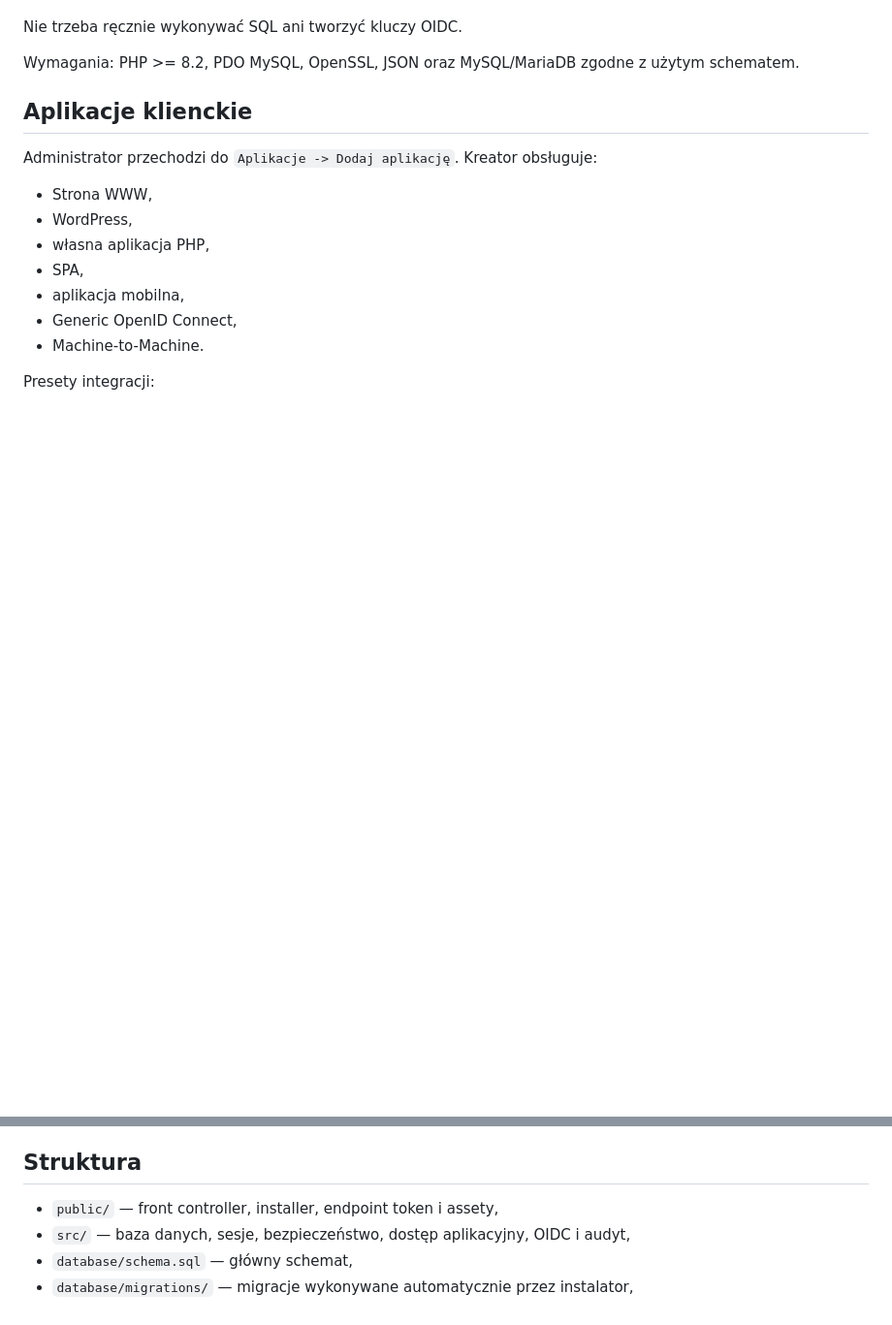
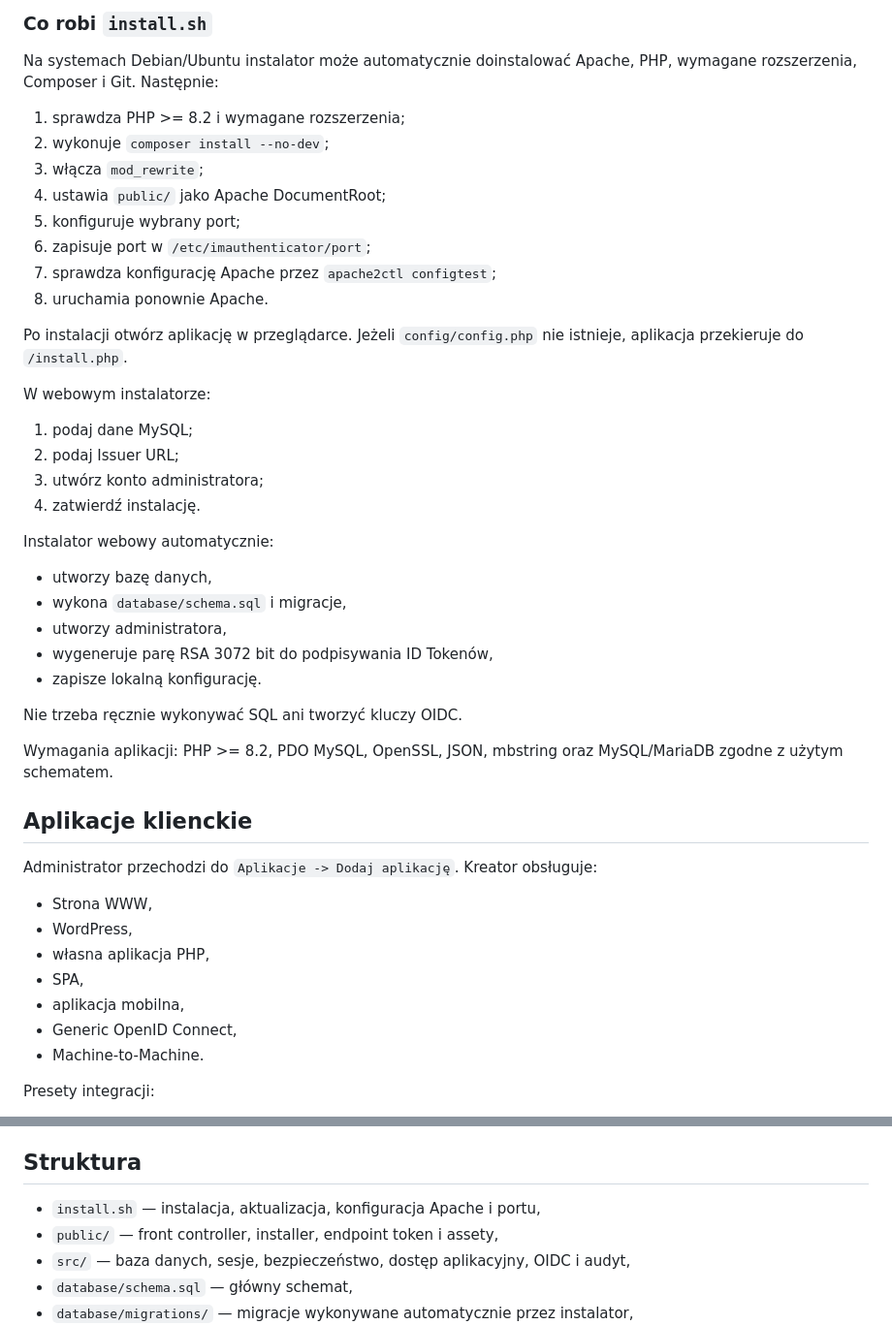
Before and after one commit to chmajster/imAuthenticator, a Markdown page: README.md, 2 parts joined by grey strips. Shown at 97% size. Rendered like a GitHub page; blank space fills up the shorter version.

```diff
--- a/README.md
+++ b/README.md
@@ -19,7 +99,36 @@ Aktualna implementacja zawiera moduł zarządzania aplikacjami klienckimi, per-a
+### Co robi `install.sh`
+
+Na systemach Debian/Ubuntu instalator może automatycznie doinstalować Apache, PHP, wymagane rozszerzenia, Composer i Git. Następnie:
+
+1. sprawdza PHP >= 8.2 i wymagane rozszerzenia;
+2. wykonuje `composer install --no-dev`;
+3. włącza `mod_rewrite`;
+4. ustawia `public/` jako Apache DocumentRoot;
+5. konfiguruje wybrany port;
+6. zapisuje port w `/etc/imauthenticator/port`;
+7. sprawdza konfigurację Apache przez `apache2ctl configtest`;
+8. uruchamia ponownie Apache.
+
+Po instalacji otwórz aplikację w przeglądarce. Jeżeli `config/config.php` nie istnieje, aplikacja przekieruje do `/install.php`.
+
+W webowym instalatorze:
+
+1. podaj dane MySQL;
+2. podaj Issuer URL;
+3. utwórz konto administratora;
+4. zatwierdź instalację.
+
+Instalator webowy automatycznie:
+
+- utworzy bazę danych,
+- wykona `database/schema.sql` i migracje,
+- utworzy administratora,
+- wygeneruje parę RSA 3072 bit do podpisywania ID Tokenów,
+- zapisze lokalną konfigurację.
 
 Nie trzeba ręcznie wykonywać SQL ani tworzyć kluczy OIDC.
 
-Wymagania: PHP >= 8.2, PDO MySQL, OpenSSL, JSON oraz MySQL/MariaDB zgodne z użytym schematem.
+Wymagania aplikacji: PHP >= 8.2, PDO MySQL, OpenSSL, JSON, mbstring oraz MySQL/MariaDB zgodne z użytym schematem.
 
 ## Aplikacje klienckie
 
@@ -141,6 +250,7 @@ Rejestrowane są m.in.:
 
 ## Struktura
 
+- `install.sh` — instalacja, aktualizacja, konfiguracja Apache i portu,
 - `public/` — front controller, installer, endpoint token i assety,
 - `src/` — baza danych, sesje, bezpieczeństwo, dostęp aplikacyjny, OIDC i audyt,
 - `database/schema.sql` — główny schemat,
```
Also changed, not shown: other parts of README.md (+90 -10 lines).
